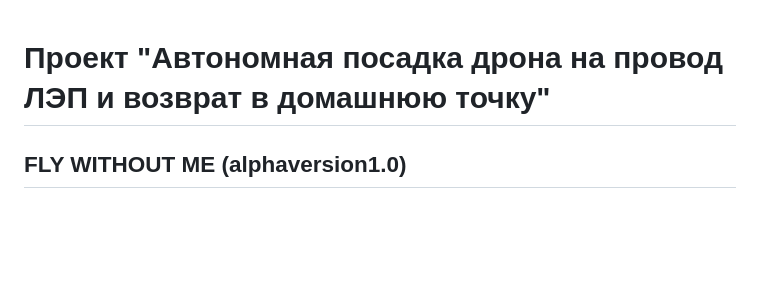
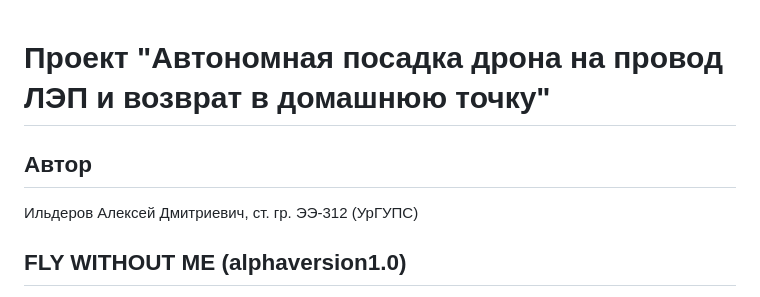
Before and after one commit to TheKinderPingvi/project-fwm, a Markdown page: README.md, the part around the change. GitHub-like rendering; blank space fills up the shorter version.

Commit message:
realease v1

```diff
--- a/README.md
+++ b/README.md
@@ -1,4 +1,6 @@
 # Проект "Автономная посадка дрона на провод ЛЭП и возврат в домашнюю точку"
+## Автор
+Ильдеров Алексей Дмитриевич, ст. гр. ЭЭ-312 (УрГУПС)
 ## FLY WITHOUT ME (alphaversion1.0)
 
 Целью проекта является разработка системы автономной посадки БПЛА на провода ЛЭП, автоматизирующей мониторинг и обслуживание линий электропередач, обеспечивая безопасное приземление дрона на провод и возвращение в точку взлёта <br> Ожидаемый продуктовый результат - система автономной посадки "Fly Without Me", решение которой включает в себя использование лидара и тепловизора для точного позиционирования, а также расчёт маршрута полёта и веб-интерфейс для управления
```
